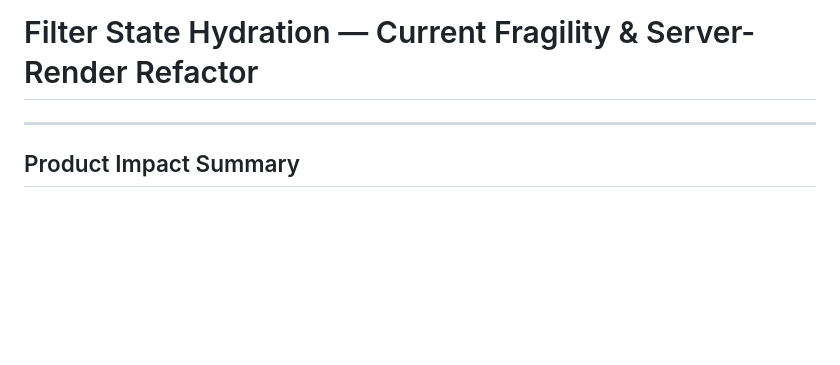
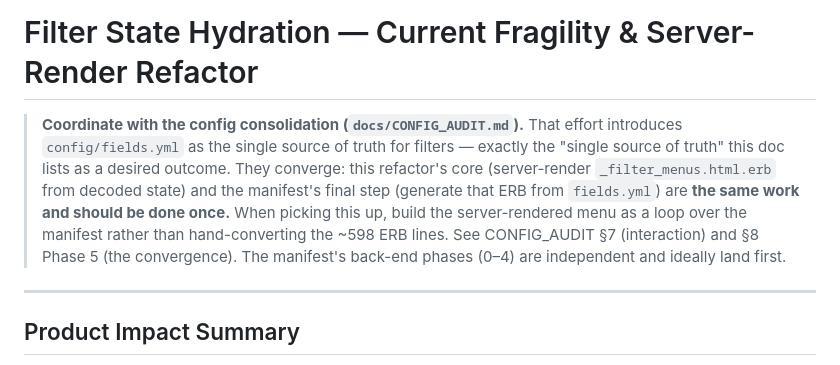
Before and after one commit to Environmental-Policy-Innovation-Center/water-data-tool, a Markdown page: docs/open_items/FILTER_SERVER_RENDER.md, the part around the change. Drawn GitHub-style; blank space fills up the shorter version.

Commit message:
docs/config/add CONFIG_AUDIT odc, update FILTER_SERVER_RENDER doc

```diff
--- a/docs/open_items/FILTER_SERVER_RENDER.md
+++ b/docs/open_items/FILTER_SERVER_RENDER.md
@@ -1,4 +1,14 @@
 # Filter State Hydration — Current Fragility & Server-Render Refactor
+
+> **Coordinate with the config consolidation (`docs/CONFIG_AUDIT.md`).** That effort
+> introduces `config/fields.yml` as the single source of truth for filters — exactly
+> the "single source of truth" this doc lists as a desired outcome. They converge:
+> this refactor's core (server-render `_filter_menus.html.erb` from decoded state) and
+> the manifest's final step (generate that ERB from `fields.yml`) are **the same work
+> and should be done once.** When picking this up, build the server-rendered menu as a
+> loop over the manifest rather than hand-converting the ~598 ERB lines. See
+> CONFIG_AUDIT §7 (interaction) and §8 Phase 5 (the convergence). The manifest's
+> back-end phases (0–4) are independent and ideally land first.
 
 ---
 
```
Also changed, not shown: docs/CONFIG_AUDIT.md (added, +527 -0 lines).
